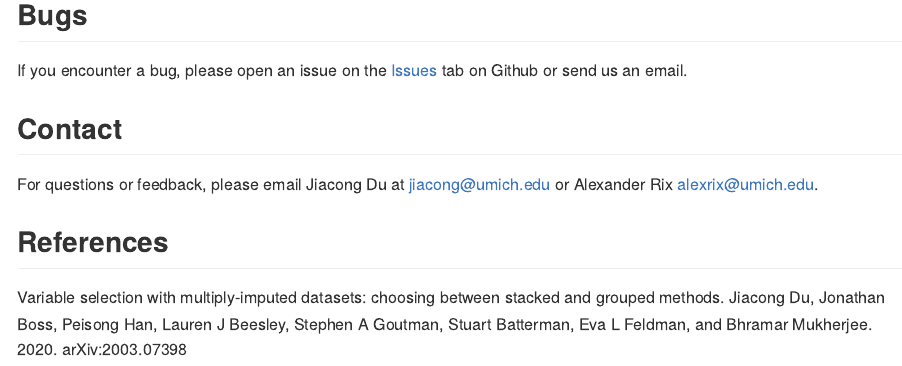
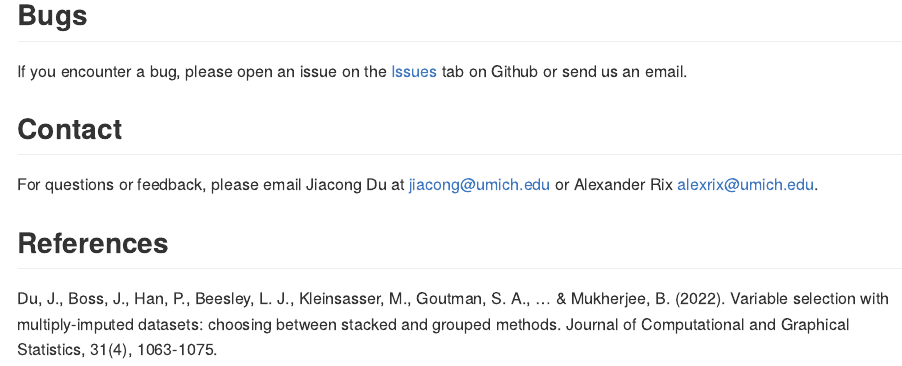
Before and after one commit to umich-cphds/miselect, an R Markdown document (README.Rmd): the page in a window 1100 px wide, from 1880 px down before the commit and from 1940 px down after it, so that both start at the same text. The pictures show the output file README.md that the author committed with the source, drawn offline in the style of GitHub; badge pictures from the web are left out.

Commit message:
update publication reference

```diff
--- a/README.Rmd
+++ b/README.Rmd
@@ -91,7 +91,4 @@ For questions or feedback, please email Jiacong Du at
 <jiacong@umich.edu> or Alexander Rix <alexrix@umich.edu>.
 
 ## References
-Variable selection with multiply-imputed datasets: choosing between stacked
-and grouped methods. Jiacong Du, Jonathan Boss, Peisong Han, Lauren J Beesley,
-Stephen A Goutman, Stuart Batterman, Eva L Feldman, and Bhramar Mukherjee. 2020.
-arXiv:2003.07398
+Du, J., Boss, J., Han, P., Beesley, L. J., Kleinsasser, M., Goutman, S. A., ... & Mukherjee, B. (2022). Variable selection with multiply-imputed datasets: choosing between stacked and grouped methods. Journal of Computational and Graphical Statistics, 31(4), 1063-1075.
```
Also changed, not shown: README.md.
